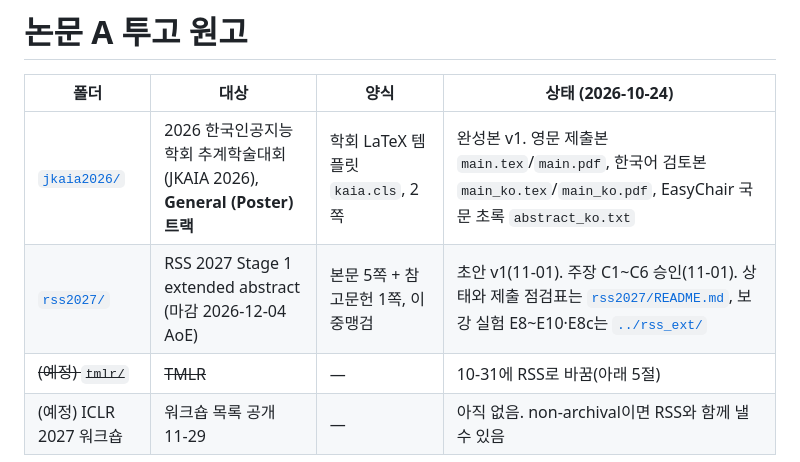
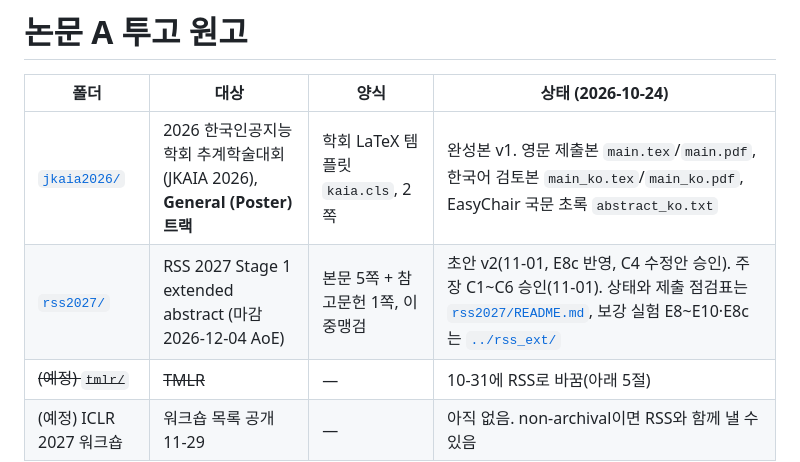
Before and after one commit to thddydgnl/dithered-world-models, a Markdown page: paper/README.md, the part around the change. GitHub-like rendering.

Commit message:
Paper README: RSS draft is v2 with E8c
Co-Authored-By: Claude Opus 5.5 <noreply@anthropic.com>

```diff
--- a/paper/README.md
+++ b/paper/README.md
@@ -3,7 +3,7 @@
 | 폴더 | 대상 | 양식 | 상태 (2026-10-24) |
 |---|---|---|---|
 | [`jkaia2026/`](jkaia2026/) | 2026 한국인공지능학회 추계학술대회(JKAIA 2026), **General (Poster) 트랙** | 학회 LaTeX 템플릿 `kaia.cls`, 2쪽 | 완성본 v1. 영문 제출본 `main.tex`/`main.pdf`, 한국어 검토본 `main_ko.tex`/`main_ko.pdf`, EasyChair 국문 초록 `abstract_ko.txt` |
-| [`rss2027/`](rss2027/) | RSS 2027 Stage 1 extended abstract (마감 2026-12-04 AoE) | 본문 5쪽 + 참고문헌 1쪽, 이중맹검 | 초안 v1(11-01). 주장 C1~C6 승인(11-01). 상태와 제출 점검표는 [`rss2027/README.md`](rss2027/README.md), 보강 실험 E8~E10·E8c는 [`../rss_ext/`](../rss_ext/) |
+| [`rss2027/`](rss2027/) | RSS 2027 Stage 1 extended abstract (마감 2026-12-04 AoE) | 본문 5쪽 + 참고문헌 1쪽, 이중맹검 | 초안 v2(11-01, E8c 반영, C4 수정안 승인). 주장 C1~C6 승인(11-01). 상태와 제출 점검표는 [`rss2027/README.md`](rss2027/README.md), 보강 실험 E8~E10·E8c는 [`../rss_ext/`](../rss_ext/) |
 | ~~(예정) `tmlr/`~~ | ~~TMLR~~ | — | 10-31에 RSS로 바꿈(아래 5절) |
 | (예정) ICLR 2027 워크숍 | 워크숍 목록 공개 11-29 | — | 아직 없음. non-archival이면 RSS와 함께 낼 수 있음 |
 
```
